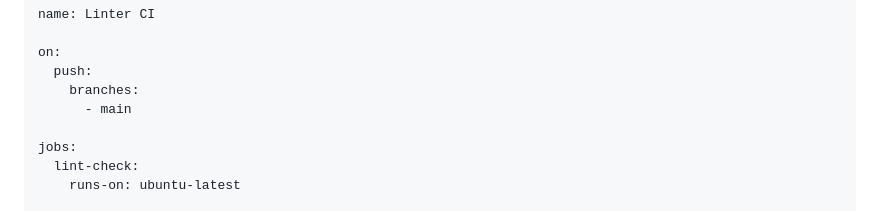
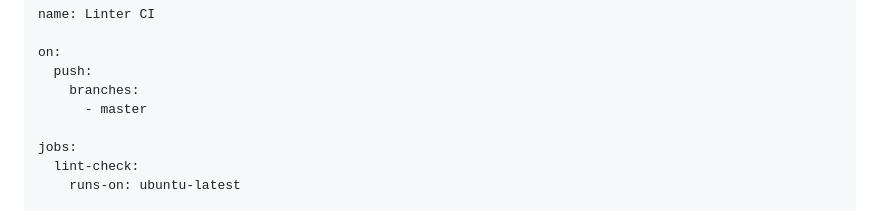
Before and after one commit to sheezylion/Four-card-feature, a Markdown page: README.md, the part around the change. GitHub-like rendering.

```diff
--- a/README.md
+++ b/README.md
@@ -398,7 +398,7 @@ name: Linter CI
 on:
   push:
     branches:
-      - main
+      - master
 
 jobs:
   lint-check:
```
